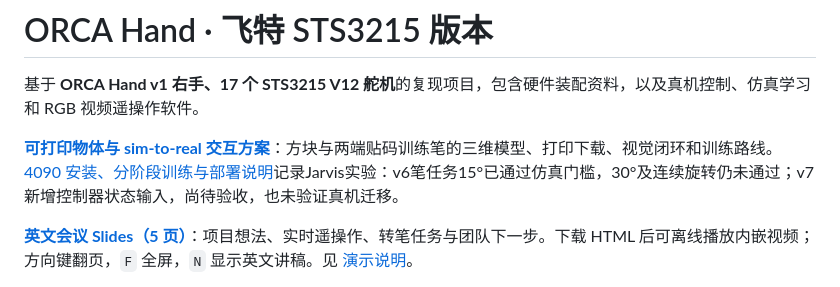
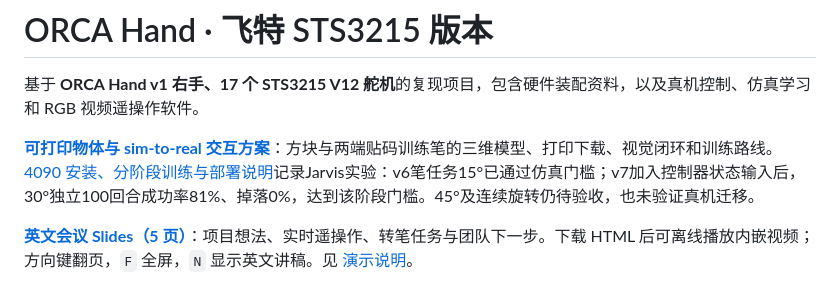
Before and after one commit to George121380/ORCA_Hand_Feetech_Version, a Markdown page: README.md, the part around the change. GitHub-like rendering.

```diff
--- a/README.md
+++ b/README.md
@@ -2,7 +2,7 @@
 
 基于 **ORCA Hand v1 右手、17 个 STS3215 V12 舵机**的复现项目，包含硬件装配资料，以及真机控制、仿真学习和 RGB 视频遥操作软件。
 
-**[可打印物体与 sim-to-real 交互方案](https://orca-v1-sim2real-lab.peiqi.chatgpt.site)**：方块与两端贴码训练笔的三维模型、打印下载、视觉闭环和训练路线。[4090 安装、分阶段训练与部署说明](docs/software/sim2real.md)记录Jarvis实验：v6笔任务15°已通过仿真门槛，30°及连续旋转仍未通过；v7新增控制器状态输入，尚待验收，也未验证真机迁移。
+**[可打印物体与 sim-to-real 交互方案](https://orca-v1-sim2real-lab.peiqi.chatgpt.site)**：方块与两端贴码训练笔的三维模型、打印下载、视觉闭环和训练路线。[4090 安装、分阶段训练与部署说明](docs/software/sim2real.md)记录Jarvis实验：v6笔任务15°已通过仿真门槛；v7加入控制器状态输入后，30°独立100回合成功率81%、掉落0%，达到该阶段门槛。45°及连续旋转仍待验收，也未验证真机迁移。
 
 **[英文会议 Slides（5 页）](docs/meeting.html)**：项目想法、实时遥操作、转笔任务与团队下一步。下载 HTML 后可离线播放内嵌视频；方向键翻页，`F` 全屏，`N` 显示英文讲稿。见 [演示说明](docs/software/meeting.md)。
 
```
Also changed, not shown: docs/software/sim2real.md (+4 -2 lines).
